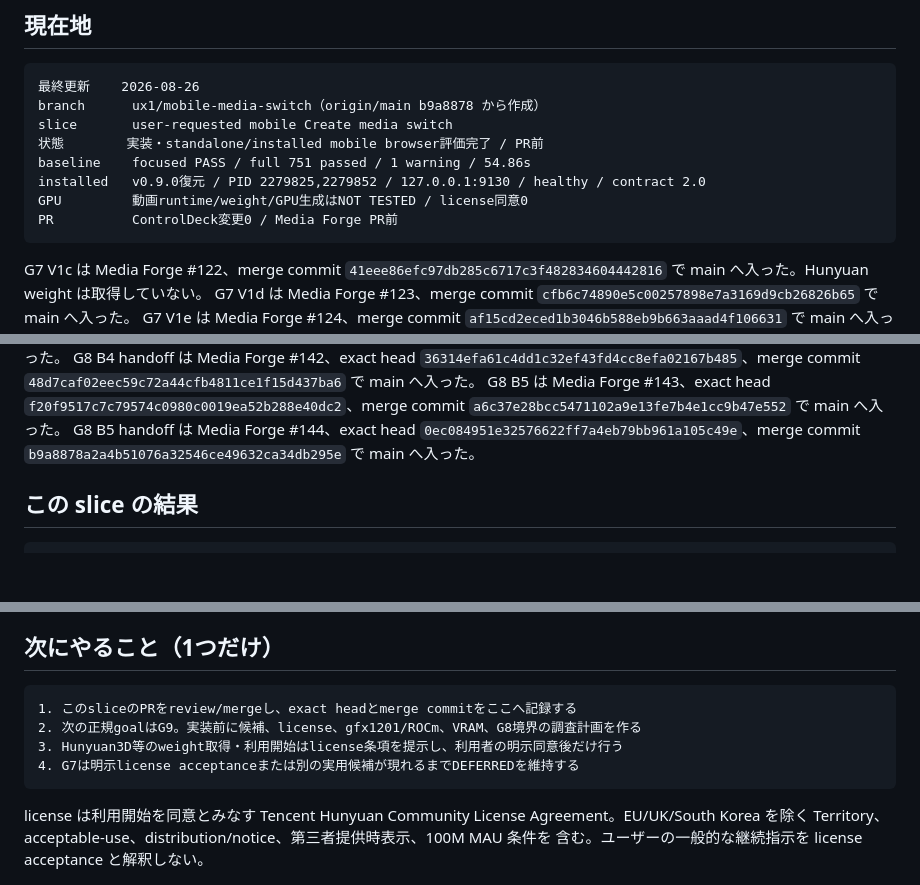
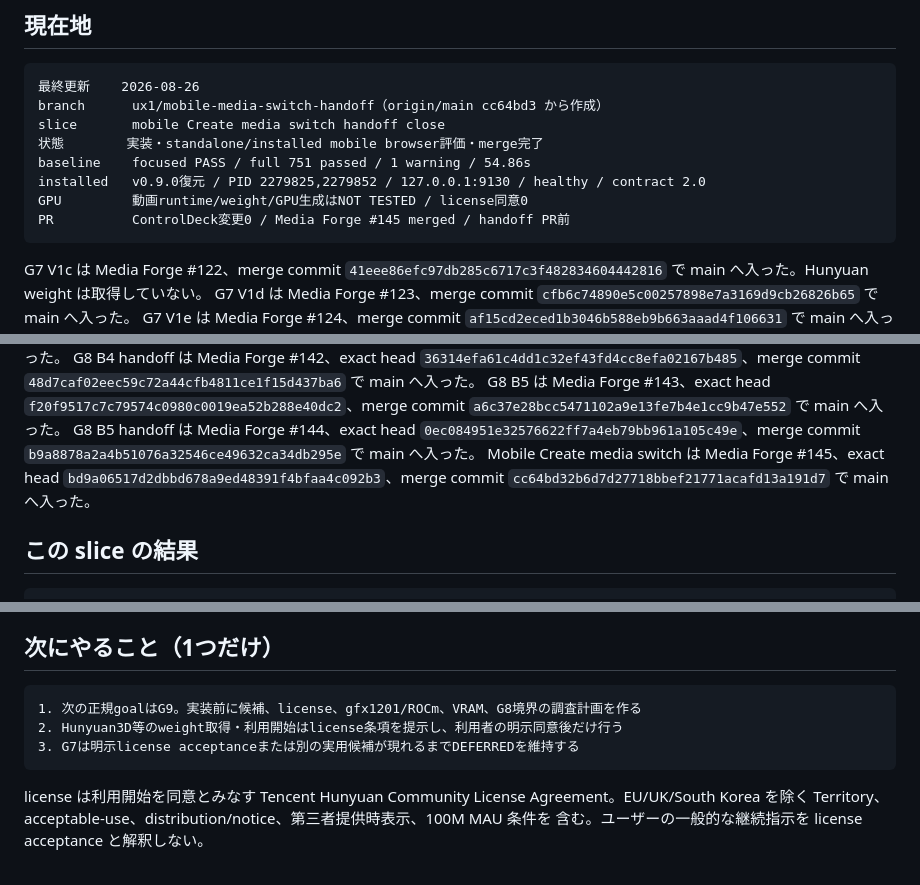
Before and after one commit to souten-yd/ControlDeckMediaForge, a Markdown page: docs/implementation/ux1-handoff.md, 3 parts joined by grey strips. Rendered like a GitHub page; blank space fills up the shorter version.

Commit message:
Close mobile media switch handoff

````diff
--- a/docs/implementation/ux1-handoff.md
+++ b/docs/implementation/ux1-handoff.md
@@ -7,13 +7,13 @@
 
 ```text
 最終更新    2026-08-26
-branch      ux1/mobile-media-switch（origin/main b9a8878 から作成）
-slice       user-requested mobile Create media switch
-状態        実装・standalone/installed mobile browser評価完了 / PR前
+branch      ux1/mobile-media-switch-handoff（origin/main cc64bd3 から作成）
+slice       mobile Create media switch handoff close
+状態        実装・standalone/installed mobile browser評価・merge完了
 baseline    focused PASS / full 751 passed / 1 warning / 54.86s
 installed   v0.9.0復元 / PID 2279825,2279852 / 127.0.0.1:9130 / healthy / contract 2.0
 GPU         動画runtime/weight/GPU生成はNOT TESTED / license同意0
-PR          ControlDeck変更0 / Media Forge PR前
+PR          ControlDeck変更0 / Media Forge #145 merged / handoff PR前
 ```
 
 G7 V1c は Media Forge #122、merge commit
@@ -59,6 +59,9 @@ G8 B5 は Media Forge #143、exact head
 G8 B5 handoff は Media Forge #144、exact head
 `0ec084951e32576622ff7a4eb79bb961a105c49e`、merge commit
 `b9a8878a2a4b51076a32546ce49632ca34db295e` で main へ入った。
+Mobile Create media switch は Media Forge #145、exact head
+`bd9a06517d2dbbd678a9ed48391f4bfaa4c092b3`、merge commit
+`cc64bd32b6d7d27718bbef21771acafd13a191d7` で main へ入った。
 
 ## この slice の結果
 
@@ -79,10 +82,9 @@ submitしない。既存`video.generate`契約、candidate catalog、routing/ado
 ## 次にやること（1つだけ）
 
 ```text
-1. このsliceのPRをreview/mergeし、exact headとmerge commitをここへ記録する
-2. 次の正規goalはG9。実装前に候補、license、gfx1201/ROCm、VRAM、G8境界の調査計画を作る
-3. Hunyuan3D等のweight取得・利用開始はlicense条項を提示し、利用者の明示同意後だけ行う
-4. G7は明示license acceptanceまたは別の実用候補が現れるまでDEFERREDを維持する
+1. 次の正規goalはG9。実装前に候補、license、gfx1201/ROCm、VRAM、G8境界の調査計画を作る
+2. Hunyuan3D等のweight取得・利用開始はlicense条項を提示し、利用者の明示同意後だけ行う
+3. G7は明示license acceptanceまたは別の実用候補が現れるまでDEFERREDを維持する
 ```
 
 license は利用開始を同意とみなす Tencent Hunyuan Community License Agreement。EU/UK/South
````
